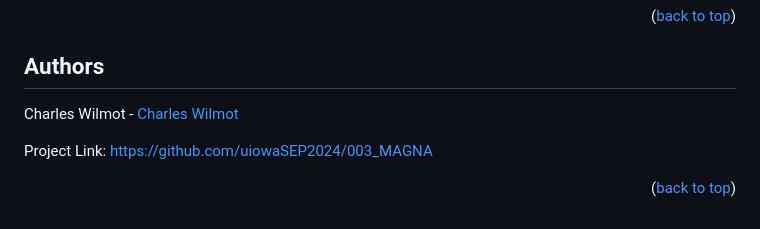
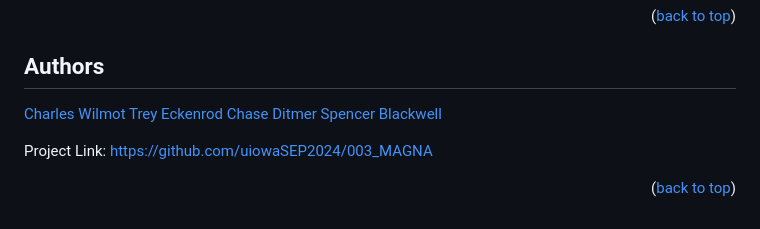
Before and after one commit to uiowaSEP2024/003_MAGNA, a Markdown page: README.md, the part around the change. Rendered like a GitHub page.

```diff
--- a/README.md
+++ b/README.md
@@ -112,7 +112,10 @@ Distributed under the MIT License. See `LICENSE.txt` for more information.
 <!-- AUTHORS -->
 ## Authors
 
-Charles Wilmot - [Charles Wilmot](https://github.com/chazwilmot)
+[Charles Wilmot](https://github.com/chazwilmot)
+[Trey Eckenrod](https://github.com/teckenrod)
+[Chase Ditmer](https://github.com/ChaseDitt)
+[Spencer Blackwell](https://github.com/smblackwll)
 
 Project Link: [https://github.com/uiowaSEP2024/003_MAGNA](https://github.com/uiowaSEP2024/003_MAGNA)
 
```
